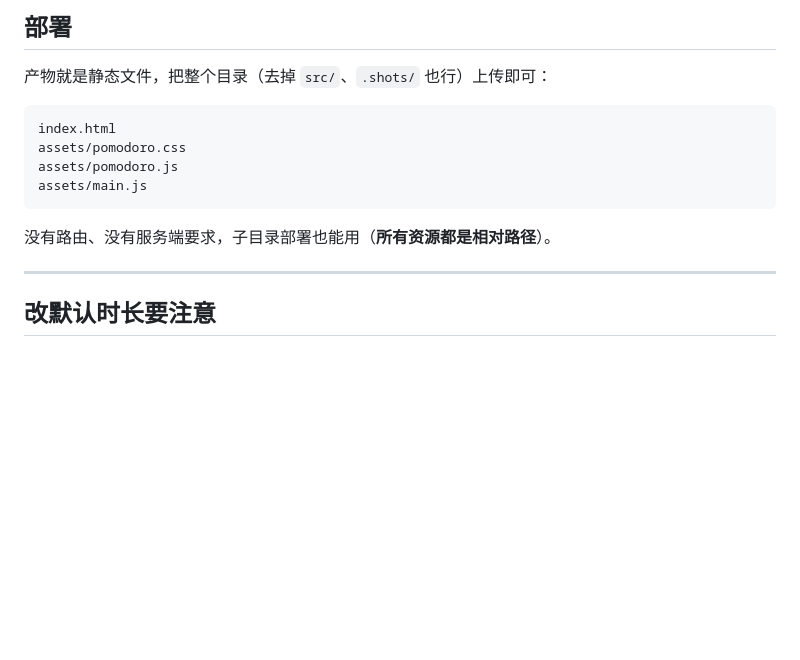
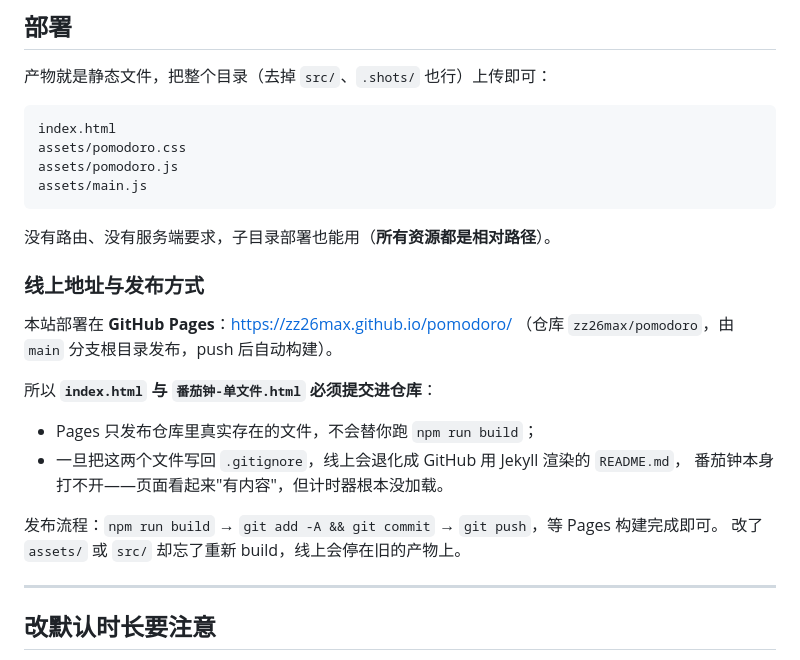
Before and after one commit to zz26max/pomodoro, a Markdown page: README.md, the part around the change. GitHub-like rendering; blank space fills up the shorter version.

Commit message:
docs: 补充 Pages 线上地址与产物入库说明

````diff
--- a/README.md
+++ b/README.md
@@ -151,6 +151,20 @@ assets/main.js
 ```
 
 没有路由、没有服务端要求，子目录部署也能用（**所有资源都是相对路径**）。
+
+### 线上地址与发布方式
+
+本站部署在 **GitHub Pages**：<https://zz26max.github.io/pomodoro/>
+（仓库 `zz26max/pomodoro`，由 `main` 分支根目录发布，push 后自动构建）。
+
+所以 **`index.html` 与 `番茄钟-单文件.html` 必须提交进仓库**：
+
+- Pages 只发布仓库里真实存在的文件，不会替你跑 `npm run build`；
+- 一旦把这两个文件写回 `.gitignore`，线上会退化成 GitHub 用 Jekyll 渲染的 `README.md`，
+  番茄钟本身打不开——页面看起来"有内容"，但计时器根本没加载。
+
+发布流程：`npm run build` → `git add -A && git commit` → `git push`，等 Pages 构建完成即可。
+改了 `assets/` 或 `src/` 却忘了重新 build，线上会停在旧的产物上。
 
 ---
 
````
